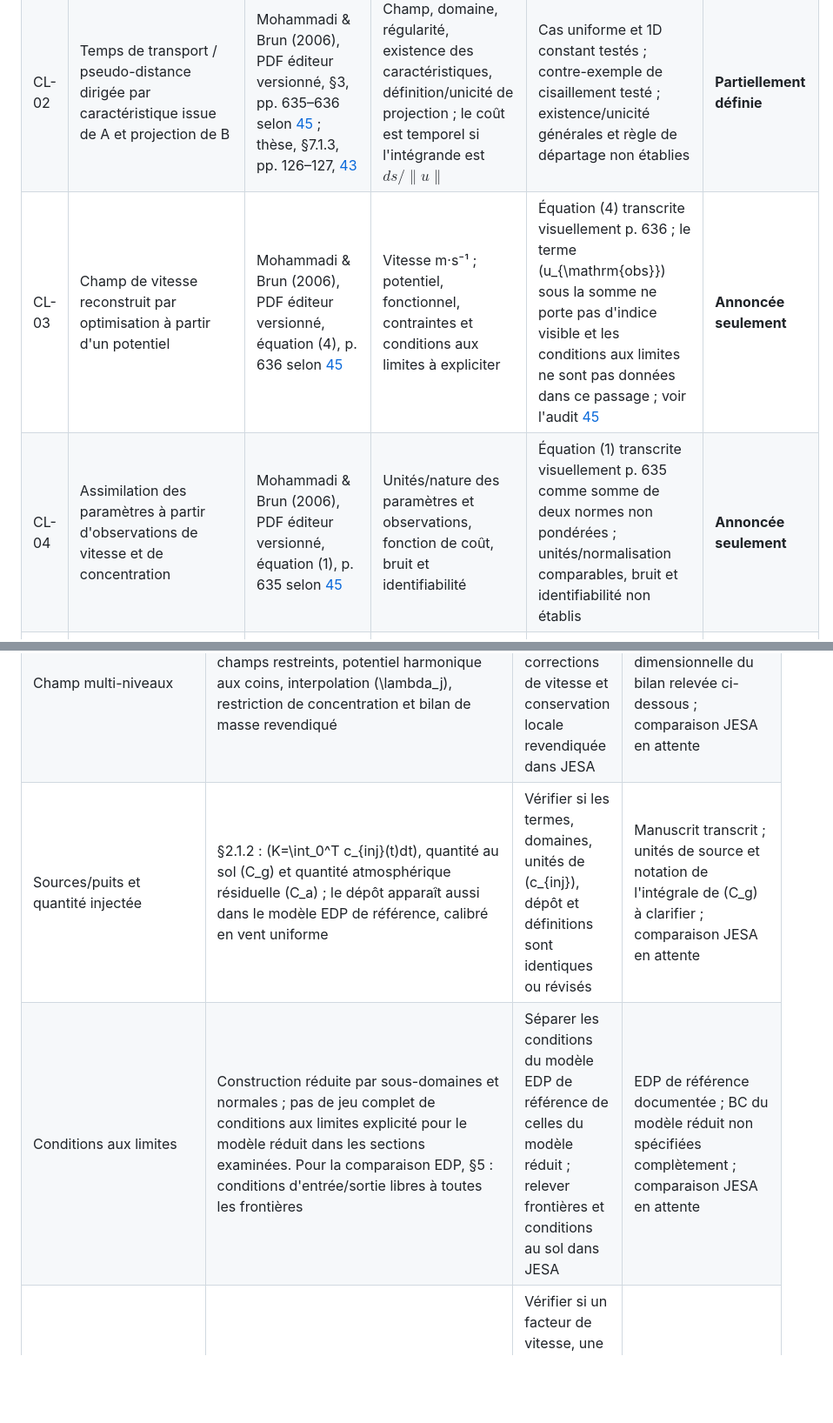
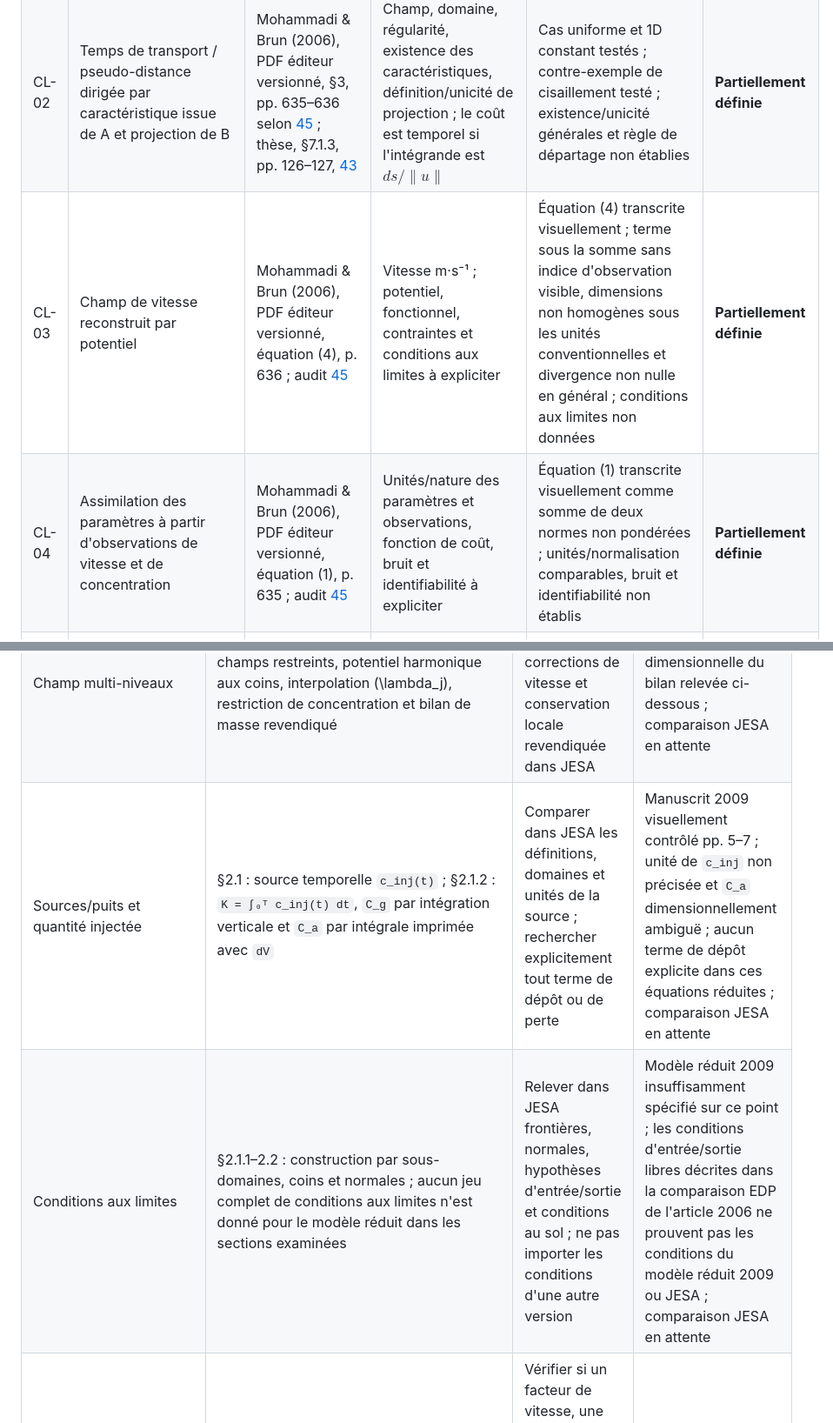
Before and after one commit to JM-Brun/J-DriftX, a Markdown page: docs/49-matrice-revendications-baseline.md, 2 parts joined by grey strips. Shown at 87% size. GitHub-like rendering; blank space fills up the shorter version.

Commit message:
docs: correct version-specific claims in baseline matrix

```diff
--- a/docs/49-matrice-revendications-baseline.md
+++ b/docs/49-matrice-revendications-baseline.md
@@ -10,8 +10,8 @@
 |---|---|---|---|---|---|
 | CL-01 | Profil de similitude du panache : concentration en fonction de la distance et du profil transversal | Mohammadi & Brun (2006), PDF éditeur versionné et inspecté, équation (2), p. 635 selon l'audit [45](45-audit-article-mohammadi-brun-2006.md) | Concentration kg·m⁻³ ; coordonnées et échelle de dispersion en m ; débit et vitesse dans la formule complète | Équation (2) contrôlée visuellement sur le PDF versionné p. 635 : \(c=c_c(x)f(y,\delta(x))\), avec décroissances exponentielles imprimées. Reconstruction gaussienne testée séparément dans [tests/test_similitude.py](../tests/test_similitude.py), sans validation indépendante du modèle historique | **Partiellement définie** |
 | CL-02 | Temps de transport / pseudo-distance dirigée par caractéristique issue de A et projection de B | Mohammadi & Brun (2006), PDF éditeur versionné, §3, pp. 635–636 selon [45](45-audit-article-mohammadi-brun-2006.md) ; thèse, §7.1.3, pp. 126–127, [43](43-audit-these-brun-conservation-g0s.md) | Champ, domaine, régularité, existence des caractéristiques, définition/unicité de projection ; le coût est temporel si l'intégrande est $ds/\lVert u\rVert$ | Cas uniforme et 1D constant testés ; contre-exemple de cisaillement testé ; existence/unicité générales et règle de départage non établies | **Partiellement définie** |
-| CL-03 | Champ de vitesse reconstruit par optimisation à partir d'un potentiel | Mohammadi & Brun (2006), PDF éditeur versionné, équation (4), p. 636 selon [45](45-audit-article-mohammadi-brun-2006.md) | Vitesse m·s⁻¹ ; potentiel, fonctionnel, contraintes et conditions aux limites à expliciter | Équation (4) transcrite visuellement p. 636 ; le terme \(u_{\mathrm{obs}}\) sous la somme ne porte pas d'indice visible et les conditions aux limites ne sont pas données dans ce passage ; voir l'audit [45](45-audit-article-mohammadi-brun-2006.md) | **Annoncée seulement** |
-| CL-04 | Assimilation des paramètres à partir d'observations de vitesse et de concentration | Mohammadi & Brun (2006), PDF éditeur versionné, équation (1), p. 635 selon [45](45-audit-article-mohammadi-brun-2006.md) | Unités/nature des paramètres et observations, fonction de coût, bruit et identifiabilité | Équation (1) transcrite visuellement p. 635 comme somme de deux normes non pondérées ; unités/normalisation comparables, bruit et identifiabilité non établis | **Annoncée seulement** |
+| CL-03 | Champ de vitesse reconstruit par potentiel | Mohammadi & Brun (2006), PDF éditeur versionné, équation (4), p. 636 ; audit [45](45-audit-article-mohammadi-brun-2006.md) | Vitesse m·s⁻¹ ; potentiel, fonctionnel, contraintes et conditions aux limites à expliciter | Équation (4) transcrite visuellement ; terme sous la somme sans indice d'observation visible, dimensions non homogènes sous les unités conventionnelles et divergence non nulle en général ; conditions aux limites non données | **Partiellement définie** |
+| CL-04 | Assimilation des paramètres à partir d'observations de vitesse et de concentration | Mohammadi & Brun (2006), PDF éditeur versionné, équation (1), p. 635 ; audit [45](45-audit-article-mohammadi-brun-2006.md) | Unités/nature des paramètres et observations, fonction de coût, bruit et identifiabilité à expliciter | Équation (1) transcrite visuellement comme somme de deux normes non pondérées ; unités/normalisation comparables, bruit et identifiabilité non établis | **Partiellement définie** |
 | CL-05 | Réduction du coût d'une évaluation ponctuelle d'environ 10³–10⁴ par rapport à un calcul sur maillage | Mohammadi & Brun (2006), PDF éditeur versionné, résumé et §5, pp. 637–638 selon [45](45-audit-article-mohammadi-brun-2006.md) | Précision comparable ; taille du maillage, préparation, calibration, coût par requête, coût total et mémoire à distinguer | Chiffre rapporté ; protocole complet et coûts de préparation récupérables non établis | **Annoncée seulement** |
 | CL-06 | Contrainte intégrale globale reliant concentration volumique et quantité émise | Mohammadi & Brun (2006), §3, p. 636 selon [45](45-audit-article-mohammadi-brun-2006.md) | Concentration kg·m⁻³, volume m³ ; durée/source, puits, dépôt et frontières à préciser | L'article imprime une contrainte globale sur l'intégrale volumique égale à la quantité totale émise ; ce bilan ne prouve pas un flux conservé sur chaque surface iso-temps. Sources, dépôt, durée et frontières restent à spécifier | **Partiellement définie** |
 | CL-07 | Quantité $C=\int c^+\,d\sigma$ annoncée comme conservée, avec deux alternatives imprimées pour $c^+$ | Brun & Mohammadi (2008), chapitre Springer (extraction partielle, scan non vérifié), équation (2.2), p. imprimée 248 ; thèse, PDF versionné obtenu par une voie appropriée déjà documentée (identité binaire avec le fichier HAL déjà obtenu à vérifier si ce contrôle n'est pas consigné), équations (7.12)–(7.13), p. 129 ; [43](43-audit-these-brun-conservation-g0s.md), [46](46-registre-erreurs-incoherences-documentaires.md) | Sous $[c_l]=M L^{-3}$, les deux branches ne sont pas dimensionnellement équivalentes ; la branche produit intégrée sur une aire donne $M L^{-1}$, pas une masse | Incompatibilité établie sous l'interprétation conventionnelle ; convention alternative ou facteur omis non exclus ; scan à vérifier | **Non reproductible avec les sources disponibles** |
@@ -38,8 +38,8 @@ Ces statuts décrivent la reproductibilité documentaire, pas l'utilité de la m
 | Temps de migration/projection | §2, pseudo-distance issue des travaux antérieurs ; la formule détaillée n'est pas entièrement redonnée dans le manuscrit | Comparer dans JESA l'équation, l'orientation, l'intégrande, les hypothèses de champ et de projection | Non comparé à JESA ; pas de changement historique certifié |
 | Concentration/similitude | §2.1, équation [1] : \(c(x,y,z)=c_c(x)f(\sqrt{y^2+z^2},\delta(x))\), puis définitions exponentielles | Comparer expression exacte, variables, coefficients et dimensions dans JESA | Manuscrit transcrit ; comparaison JESA en attente |
 | Champ multi-niveaux | §2.1.1, équations [2]–[7] : somme des champs restreints, potentiel harmonique aux coins, interpolation \(\lambda_j\), restriction de concentration et bilan de masse revendiqué | Comparer restrictions, interpolation, corrections de vitesse et conservation locale revendiquée dans JESA | Manuscrit transcrit ; incohérence dimensionnelle du bilan relevée ci-dessous ; comparaison JESA en attente |
-| Sources/puits et quantité injectée | §2.1.2 : \(K=\int_0^T c_{inj}(t)dt\), quantité au sol \(C_g\) et quantité atmosphérique résiduelle \(C_a\) ; le dépôt apparaît aussi dans le modèle EDP de référence, calibré en vent uniforme | Vérifier si les termes, domaines, unités de \(c_{inj}\), dépôt et définitions sont identiques ou révisés | Manuscrit transcrit ; unités de source et notation de l'intégrale de \(C_g\) à clarifier ; comparaison JESA en attente |
-| Conditions aux limites | Construction réduite par sous-domaines et normales ; pas de jeu complet de conditions aux limites explicité pour le modèle réduit dans les sections examinées. Pour la comparaison EDP, §5 : conditions d'entrée/sortie libres à toutes les frontières | Séparer les conditions du modèle EDP de référence de celles du modèle réduit ; relever frontières et conditions au sol dans JESA | EDP de référence documentée ; BC du modèle réduit non spécifiées complètement ; comparaison JESA en attente |
+| Sources/puits et quantité injectée | §2.1 : source temporelle `c_inj(t)` ; §2.1.2 : `K = ∫₀ᵀ c_inj(t) dt`, `C_g` par intégration verticale et `C_a` par intégrale imprimée avec `dV` | Comparer dans JESA les définitions, domaines et unités de la source ; rechercher explicitement tout terme de dépôt ou de perte | Manuscrit 2009 visuellement contrôlé pp. 5–7 ; unité de `c_inj` non précisée et `C_a` dimensionnellement ambiguë ; aucun terme de dépôt explicite dans ces équations réduites ; comparaison JESA en attente |
+| Conditions aux limites | §2.1.1–2.2 : construction par sous-domaines, coins et normales ; aucun jeu complet de conditions aux limites n'est donné pour le modèle réduit dans les sections examinées | Relever dans JESA frontières, normales, hypothèses d'entrée/sortie et conditions au sol ; ne pas importer les conditions d'une autre version | Modèle réduit 2009 insuffisamment spécifié sur ce point ; les conditions d'entrée/sortie libres décrites dans la comparaison EDP de l'article 2006 ne prouvent pas les conditions du modèle réduit 2009 ou JESA ; comparaison JESA en attente |
 | Unités | Le texte décrit \(c\) comme concentration volumique ; avec \([c]=M L^{-3}\), le bilan imprimé \(\int_{\omega_i}c^i dV=\int_{\partial\omega_i}c^i(\vec u_i/\|\vec u_i\|\cdot\vec n_i)dS\) a des unités \(M\) à gauche et \(M L^{-1}\) à droite | Vérifier si un facteur de vitesse, une définition intégrée de \(c\) ou une coquille est documenté dans la version finale ; ne pas corriger par conjecture | Incohérence dimensionnelle conditionnelle établie pour le manuscrit 2009 ; comparaison JESA en attente |
 
 ### Constats traçables sur le manuscrit 2009 (ne préjugent pas de JESA 2010)
```
Also changed, not shown: other parts of docs/49-matrice-revendications-baseline.md (+1 -1 lines).
